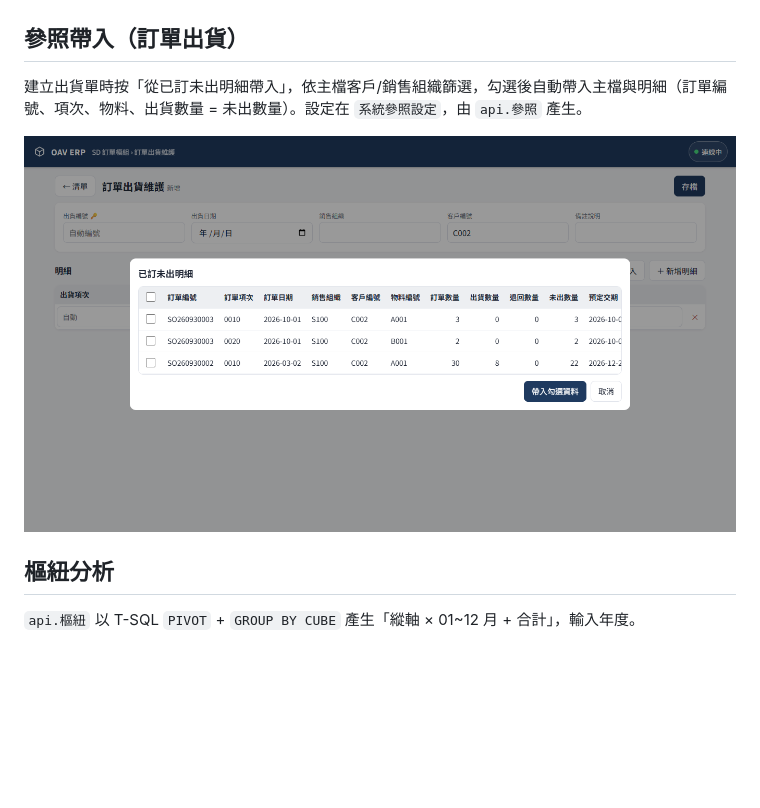
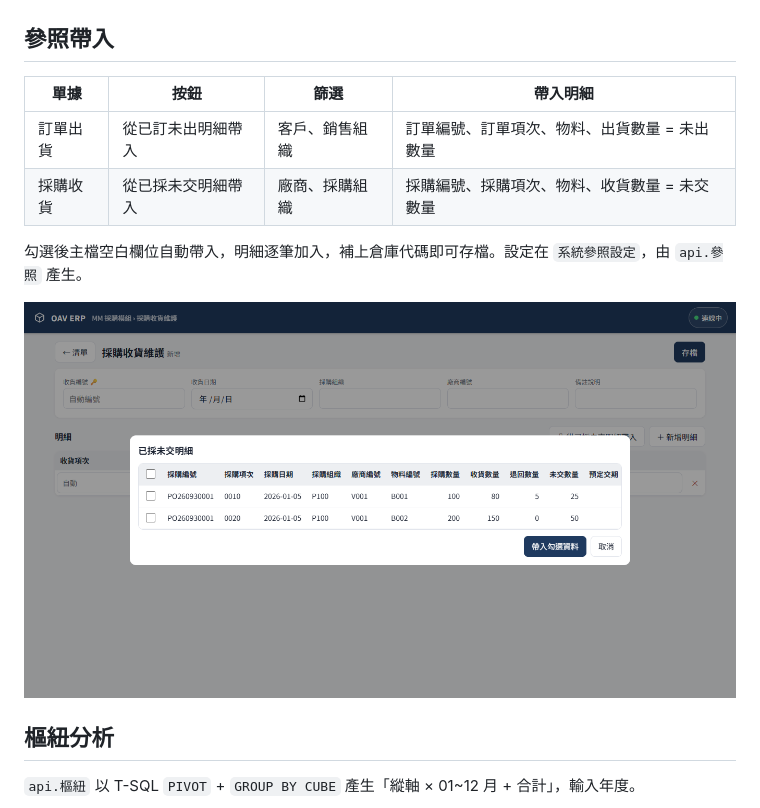
Before and after one commit to tocasper-eng/GemioSys, a Markdown page: README.md, the part around the change. Rendered like a GitHub page; pictures changed too: docs/screenshots/10_已採未交帶入.png (added); blank space fills up the shorter version.

```diff
--- a/README.md
+++ b/README.md
@@ -82,10 +82,15 @@ npm test                         # 在獨立的 <資料庫>_test 跑端對端測
 
 ![庫存下鑽](docs/screenshots/08_庫存下鑽.png)
 
-## 參照帶入（訂單出貨）
-建立出貨單時按「從已訂未出明細帶入」，依主檔客戶/銷售組織篩選，勾選後自動帶入主檔與明細（訂單編號、項次、物料、出貨數量 = 未出數量）。設定在 `系統參照設定`，由 `api.參照` 產生。
+## 參照帶入
+| 單據 | 按鈕 | 篩選 | 帶入明細 |
+|---|---|---|---|
+| 訂單出貨 | 從已訂未出明細帶入 | 客戶、銷售組織 | 訂單編號、訂單項次、物料、出貨數量 = 未出數量 |
+| 採購收貨 | 從已採未交明細帶入 | 廠商、採購組織 | 採購編號、採購項次、物料、收貨數量 = 未交數量 |
 
-![已訂未出帶入](docs/screenshots/09_已訂未出帶入.png)
+勾選後主檔空白欄位自動帶入，明細逐筆加入，補上倉庫代碼即可存檔。設定在 `系統參照設定`，由 `api.參照` 產生。
+
+![已採未交帶入](docs/screenshots/10_已採未交帶入.png)
 
 ## 樞紐分析
 `api.樞紐` 以 T-SQL `PIVOT` + `GROUP BY CUBE` 產生「縱軸 × 01~12 月 + 合計」，輸入年度。
```
Also changed, not shown: SKILL.md (+1 -0 lines), 3 other files.
